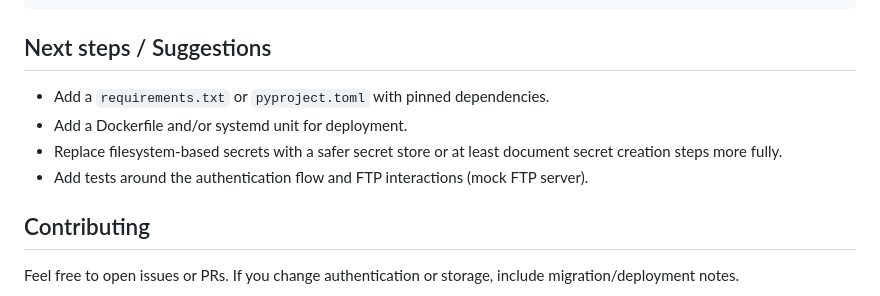
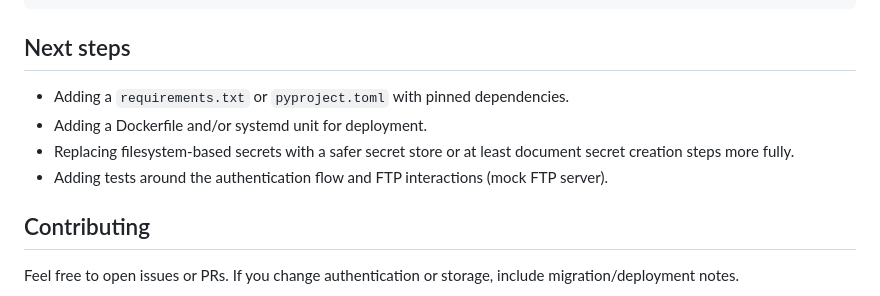
Before and after one commit to BisonTheOne/FileKeeper, a Markdown page: README.md, the part around the change. Rendered like a GitHub page.

Commit message:
Refine 'Next steps' section in README
Updated the 'Next steps' section for clarity and formatting.

````diff
--- a/README.md
+++ b/README.md
@@ -70,12 +70,12 @@ web/                    # Flask app and web assets
   static/               # CSS, favicon
 ```
 
-## Next steps / Suggestions
+## Next steps
 
-- Add a `requirements.txt` or `pyproject.toml` with pinned dependencies.
-- Add a Dockerfile and/or systemd unit for deployment.
-- Replace filesystem-based secrets with a safer secret store or at least document secret creation steps more fully.
-- Add tests around the authentication flow and FTP interactions (mock FTP server).
+- Adding a `requirements.txt` or `pyproject.toml` with pinned dependencies.
+- Adding a Dockerfile and/or systemd unit for deployment.
+- Replacing filesystem-based secrets with a safer secret store or at least document secret creation steps more fully.
+- Adding tests around the authentication flow and FTP interactions (mock FTP server).
 
 ## Contributing
 
````
